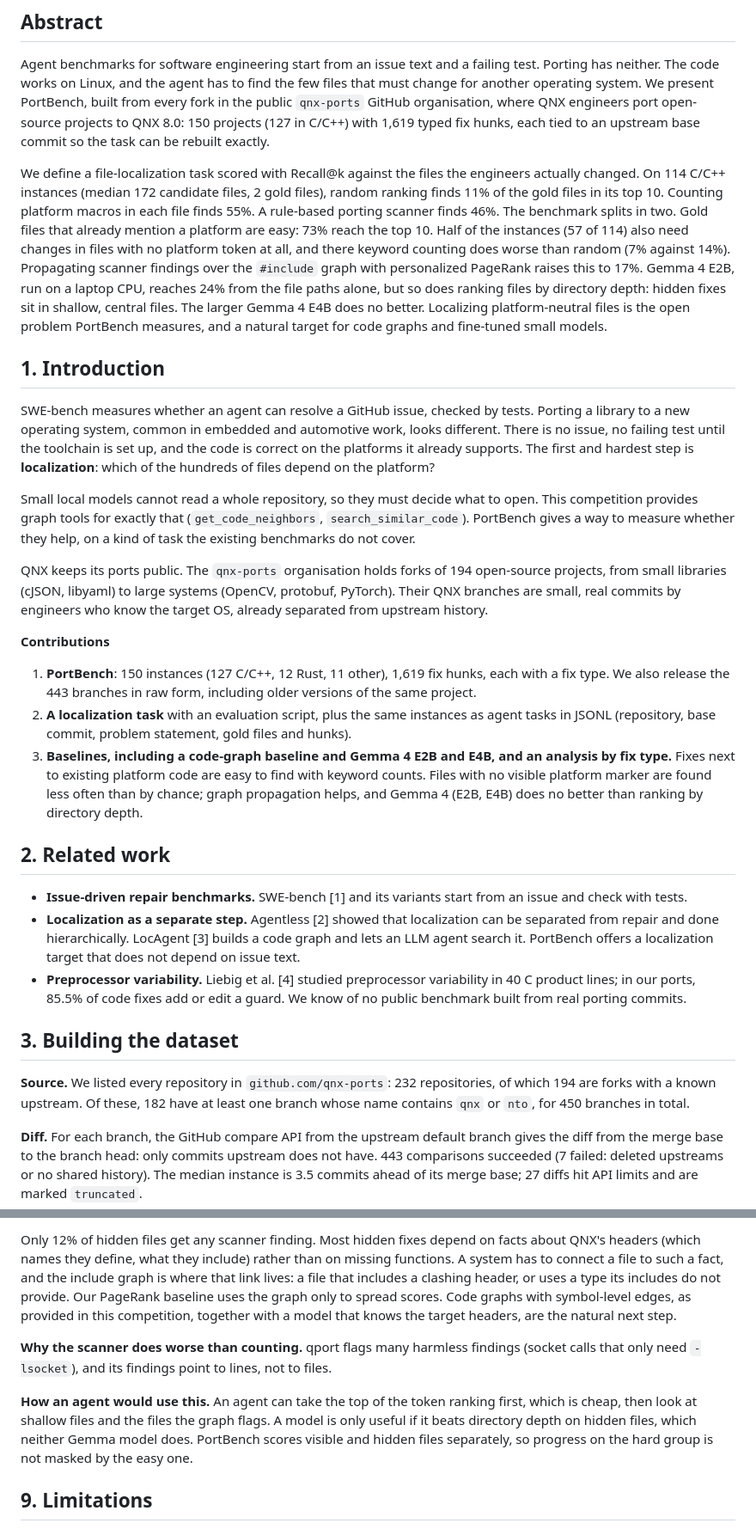
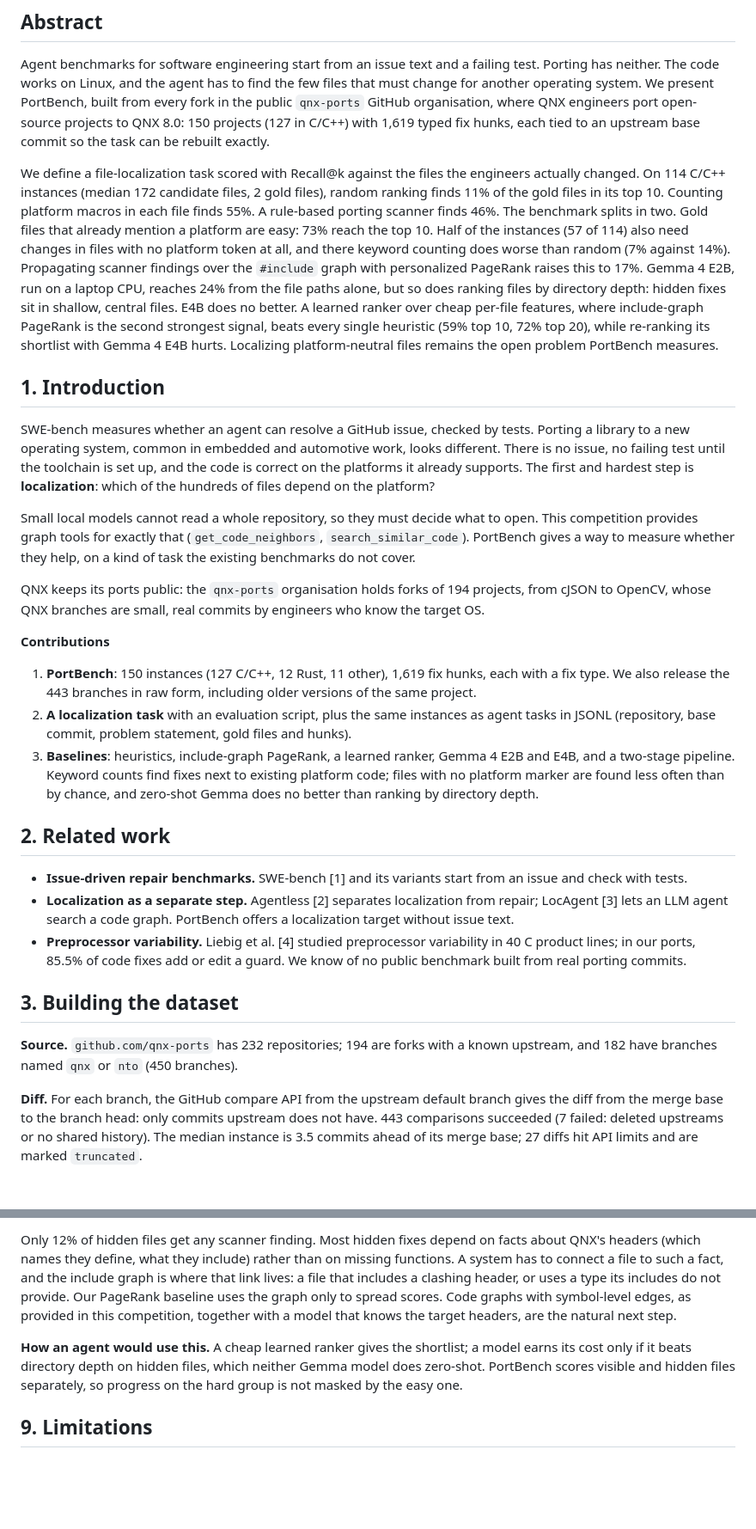
Before and after one commit to zak01E/portbench, a Markdown page: PAPER.md, 2 parts joined by grey strips. Shown at 86% size. Rendered like a GitHub page; blank space fills up the shorter version.

```diff
--- a/PAPER.md
+++ b/PAPER.md
@@ -5,27 +5,27 @@
 ## Abstract
 Agent benchmarks for software engineering start from an issue text and a failing test. Porting has neither. The code works on Linux, and the agent has to find the few files that must change for another operating system. We present PortBench, built from every fork in the public `qnx-ports` GitHub organisation, where QNX engineers port open-source projects to QNX 8.0: 150 projects (127 in C/C++) with 1,619 typed fix hunks, each tied to an upstream base commit so the task can be rebuilt exactly.
 
-We define a file-localization task scored with Recall@k against the files the engineers actually changed. On 114 C/C++ instances (median 172 candidate files, 2 gold files), random ranking finds 11% of the gold files in its top 10. Counting platform macros in each file finds 55%. A rule-based porting scanner finds 46%. The benchmark splits in two. Gold files that already mention a platform are easy: 73% reach the top 10. Half of the instances (57 of 114) also need changes in files with no platform token at all, and there keyword counting does worse than random (7% against 14%). Propagating scanner findings over the `#include` graph with personalized PageRank raises this to 17%. Gemma 4 E2B, run on a laptop CPU, reaches 24% from the file paths alone, but so does ranking files by directory depth: hidden fixes sit in shallow, central files. The larger Gemma 4 E4B does no better. Localizing platform-neutral files is the open problem PortBench measures, and a natural target for code graphs and fine-tuned small models.
+We define a file-localization task scored with Recall@k against the files the engineers actually changed. On 114 C/C++ instances (median 172 candidate files, 2 gold files), random ranking finds 11% of the gold files in its top 10. Counting platform macros in each file finds 55%. A rule-based porting scanner finds 46%. The benchmark splits in two. Gold files that already mention a platform are easy: 73% reach the top 10. Half of the instances (57 of 114) also need changes in files with no platform token at all, and there keyword counting does worse than random (7% against 14%). Propagating scanner findings over the `#include` graph with personalized PageRank raises this to 17%. Gemma 4 E2B, run on a laptop CPU, reaches 24% from the file paths alone, but so does ranking files by directory depth: hidden fixes sit in shallow, central files. E4B does no better. A learned ranker over cheap per-file features, where include-graph PageRank is the second strongest signal, beats every single heuristic (59% top 10, 72% top 20), while re-ranking its shortlist with Gemma 4 E4B hurts. Localizing platform-neutral files remains the open problem PortBench measures.
 
 ## 1. Introduction
 SWE-bench measures whether an agent can resolve a GitHub issue, checked by tests. Porting a library to a new operating system, common in embedded and automotive work, looks different. There is no issue, no failing test until the toolchain is set up, and the code is correct on the platforms it already supports. The first and hardest step is **localization**: which of the hundreds of files depend on the platform?
 
 Small local models cannot read a whole repository, so they must decide what to open. This competition provides graph tools for exactly that (`get_code_neighbors`, `search_similar_code`). PortBench gives a way to measure whether they help, on a kind of task the existing benchmarks do not cover.
 
-QNX keeps its ports public. The `qnx-ports` organisation holds forks of 194 open-source projects, from small libraries (cJSON, libyaml) to large systems (OpenCV, protobuf, PyTorch). Their QNX branches are small, real commits by engineers who know the target OS, already separated from upstream history.
+QNX keeps its ports public: the `qnx-ports` organisation holds forks of 194 projects, from cJSON to OpenCV, whose QNX branches are small, real commits by engineers who know the target OS.
 
 **Contributions**
 1. **PortBench**: 150 instances (127 C/C++, 12 Rust, 11 other), 1,619 fix hunks, each with a fix type. We also release the 443 branches in raw form, including older versions of the same project.
 2. **A localization task** with an evaluation script, plus the same instances as agent tasks in JSONL (repository, base commit, problem statement, gold files and hunks).
-3. **Baselines, including a code-graph baseline and Gemma 4 E2B and E4B, and an analysis by fix type.** Fixes next to existing platform code are easy to find with keyword counts. Files with no visible platform marker are found less often than by chance; graph propagation helps, and Gemma 4 (E2B, E4B) does no better than ranking by directory depth.
+3. **Baselines**: heuristics, include-graph PageRank, a learned ranker, Gemma 4 E2B and E4B, and a two-stage pipeline. Keyword counts find fixes next to existing platform code; files with no platform marker are found less often than by chance, and zero-shot Gemma does no better than ranking by directory depth.
 
 ## 2. Related work
 - **Issue-driven repair benchmarks.** SWE-bench [1] and its variants start from an issue and check with tests.
-- **Localization as a separate step.** Agentless [2] showed that localization can be separated from repair and done hierarchically. LocAgent [3] builds a code graph and lets an LLM agent search it. PortBench offers a localization target that does not depend on issue text.
+- **Localization as a separate step.** Agentless [2] separates localization from repair; LocAgent [3] lets an LLM agent search a code graph. PortBench offers a localization target without issue text.
 - **Preprocessor variability.** Liebig et al. [4] studied preprocessor variability in 40 C product lines; in our ports, 85.5% of code fixes add or edit a guard. We know of no public benchmark built from real porting commits.
 
 ## 3. Building the dataset
-**Source.** We listed every repository in `github.com/qnx-ports`: 232 repositories, of which 194 are forks with a known upstream. Of these, 182 have at least one branch whose name contains `qnx` or `nto`, for 450 branches in total.
+**Source.** `github.com/qnx-ports` has 232 repositories; 194 are forks with a known upstream, and 182 have branches named `qnx` or `nto` (450 branches).
 
 **Diff.** For each branch, the GitHub compare API from the upstream default branch gives the diff from the merge base to the branch head: only commits upstream does not have. 443 comparisons succeeded (7 failed: deleted upstreams or no shared history). The median instance is 3.5 commits ahead of its merge base; 27 diffs hit API limits and are marked `truncated`.
 
@@ -130,9 +125,7 @@ Pooled by fix type, with the OS-mentions ranking:
 
 Only 12% of hidden files get any scanner finding. Most hidden fixes depend on facts about QNX's headers (which names they define, what they include) rather than on missing functions. A system has to connect a file to such a fact, and the include graph is where that link lives: a file that includes a clashing header, or uses a type its includes do not provide. Our PageRank baseline uses the graph only to spread scores. Code graphs with symbol-level edges, as provided in this competition, together with a model that knows the target headers, are the natural next step.
 
-**Why the scanner does worse than counting.** qport flags many harmless findings (socket calls that only need `-lsocket`), and its findings point to lines, not to files.
-
-**How an agent would use this.** An agent can take the top of the token ranking first, which is cheap, then look at shallow files and the files the graph flags. A model is only useful if it beats directory depth on hidden files, which neither Gemma model does. PortBench scores visible and hidden files separately, so progress on the hard group is not masked by the easy one.
+**How an agent would use this.** A cheap learned ranker gives the shortlist; a model earns its cost only if it beats directory depth on hidden files, which neither Gemma model does zero-shot. PortBench scores visible and hidden files separately, so progress on the hard group is not masked by the easy one.
 
 ## 9. Limitations
 - **One reference port.** Another valid port might touch other files, so recall is a lower bound.
```
Also changed, not shown: other parts of PAPER.md (+14 -19 lines), README.md (+8 -1 lines), figures/recall_split.png (added), 5 other files.
